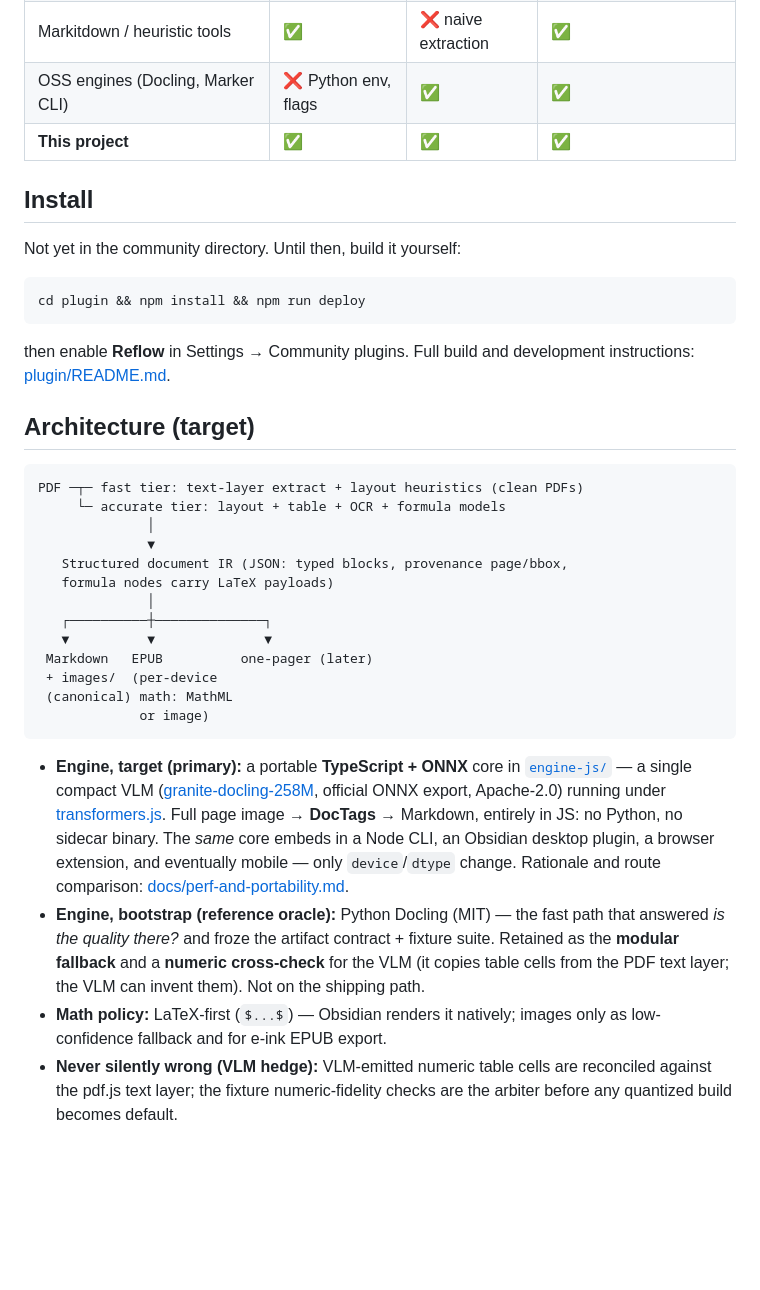
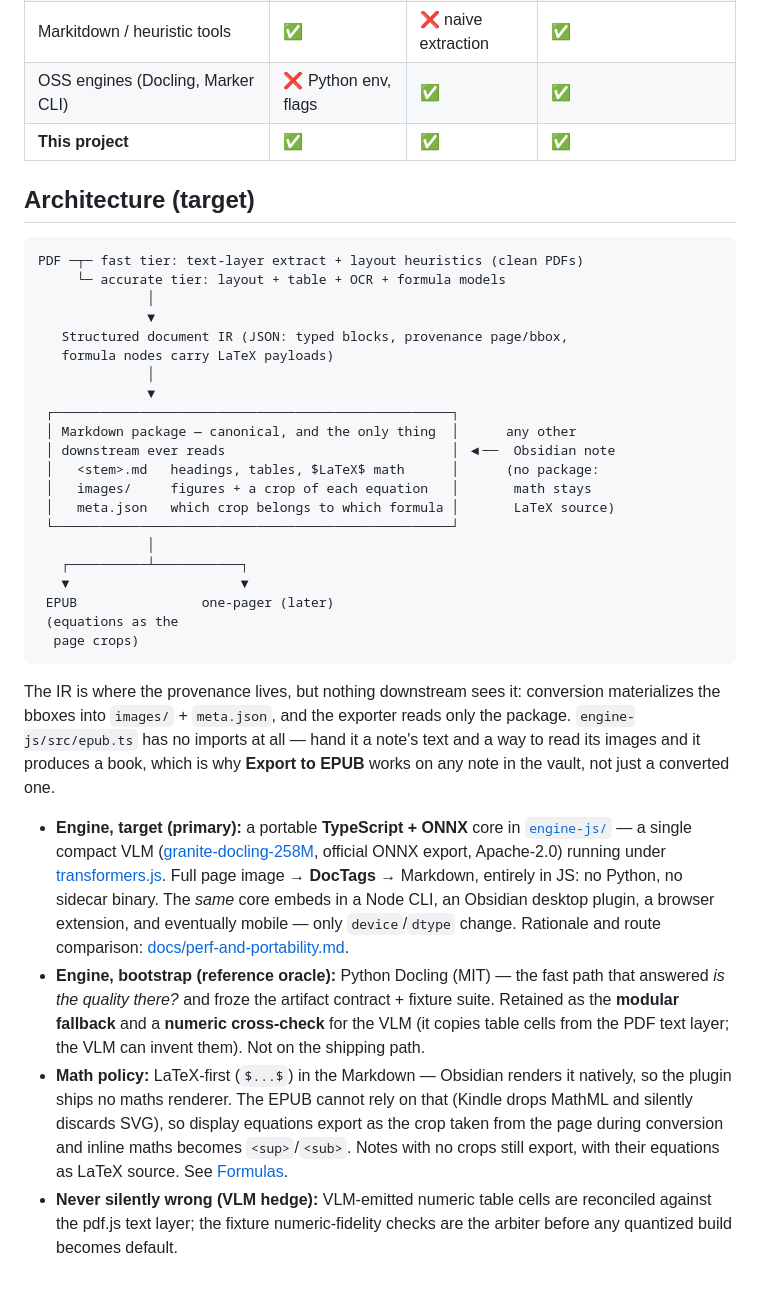
Before and after one commit to ampdat/reflow, a Markdown page: README.md, the part around the change. GitHub-like rendering; blank space fills up the shorter version.

Commit message:
docs: EPUB is downstream of the Markdown, not a sibling of it
The architecture diagram showed Markdown and EPUB as two siblings emitted from
the document IR, with "per-device math: MathML or image". Neither half is what
got built.

EPUB is strictly downstream of the Markdown package. engine-js/src/epub.ts has
no imports at all — hand it a note's text and a way to read its images and it
produces a book. It never sees the IR, which is exactly why Export to EPUB works
on any note in the vault, converted or hand-written.

The IR is still where the provenance lives; the point is that conversion
materializes those bboxes into images/ + meta.json, and the exporter reads only
the package. Redrawn to say so, with the "any other Obsidian note" entry point
that the old diagram had no place for.

Also corrects the math policy bullet: MathML was the plan, and it lost. Kindle
drops MathML and silently discards SVG (docs/spike-epub.md §4b), so display
equations export as page crops and inline maths becomes <sup>/<sub>.

Co-Authored-By: Claude Opus 5 <noreply@anthropic.com>

````diff
--- a/README.md
+++ b/README.md
@@ -102,16 +102,6 @@ PDF → Markdown is crowded — but every existing option gives up one of *effor
 | OSS engines (Docling, Marker CLI) | ❌ Python env, flags | ✅ | ✅ |
 | **This project** | **✅** | **✅** | **✅** |
 
-## Install
-
-Not yet in the community directory. Until then, build it yourself:
-
-```bash
-cd plugin && npm install && npm run deploy
-```
-
-then enable **Reflow** in Settings → Community plugins. Full build and
-development instructions: [plugin/README.md](./plugin/README.md).
 
 ## Architecture (target)
 
@@ -123,15 +113,29 @@ PDF ─┬─ fast tier: text-layer extract + layout heuristics (clean PDFs)
    Structured document IR (JSON: typed blocks, provenance page/bbox,
    formula nodes carry LaTeX payloads)
               │
-   ┌──────────┼──────────────┐
-   ▼          ▼              ▼
- Markdown   EPUB          one-pager (later)
- + images/  (per-device
- (canonical) math: MathML
-             or image)
+              ▼
+ ┌───────────────────────────────────────────────────┐
+ │ Markdown package — canonical, and the only thing  │      any other
+ │ downstream ever reads                             │ ◀──  Obsidian note
+ │   <stem>.md   headings, tables, $LaTeX$ math      │      (no package:
+ │   images/     figures + a crop of each equation   │       math stays
+ │   meta.json   which crop belongs to which formula │       LaTeX source)
+ └───────────────────────────────────────────────────┘
+              │
+   ┌──────────┴───────────┐
+   ▼                      ▼
+ EPUB                one-pager (later)
+ (equations as the
+  page crops)
 ```
+
+The IR is where the provenance lives, but nothing downstream sees it: conversion
+materializes the bboxes into `images/` + `meta.json`, and the exporter reads only
+the package. `engine-js/src/epub.ts` has no imports at all — hand it a note's text
+and a way to read its images and it produces a book, which is why **Export to
+EPUB** works on any note in the vault, not just a converted one.
 
 - **Engine, target (primary):** a portable **TypeScript + ONNX** core in [`engine-js/`](./engine-js/) — a single compact VLM ([granite-docling-258M](https://huggingface.co/onnx-community/granite-docling-258M-ONNX), official ONNX export, Apache-2.0) running under [transformers.js](https://huggingface.co/blog/transformersjs-v4). Full page image → **DocTags** → Markdown, entirely in JS: no Python, no sidecar binary. The *same* core embeds in a Node CLI, an Obsidian desktop plugin, a browser extension, and eventually mobile — only `device`/`dtype` change. Rationale and route comparison: [docs/perf-and-portability.md](./docs/perf-and-portability.md).
 - **Engine, bootstrap (reference oracle):** Python Docling (MIT) — the fast path that answered *is the quality there?* and froze the artifact contract + fixture suite. Retained as the **modular fallback** and a **numeric cross-check** for the VLM (it copies table cells from the PDF text layer; the VLM can invent them). Not on the shipping path.
-- **Math policy:** LaTeX-first (`$...$`) — Obsidian renders it natively; images only as low-confidence fallback and for e-ink EPUB export.
+- **Math policy:** LaTeX-first (`$...$`) in the Markdown — Obsidian renders it natively, so the plugin ships no maths renderer. The EPUB cannot rely on that (Kindle drops MathML and silently discards SVG), so display equations export as the crop taken from the page during conversion and inline maths becomes `<sup>`/`<sub>`. Notes with no crops still export, with their equations as LaTeX source. See [Formulas](#formulas).
 - **Never silently wrong (VLM hedge):** VLM-emitted numeric table cells are reconciled against the pdf.js text layer; the fixture numeric-fidelity checks are the arbiter before any quantized build becomes default.
````
